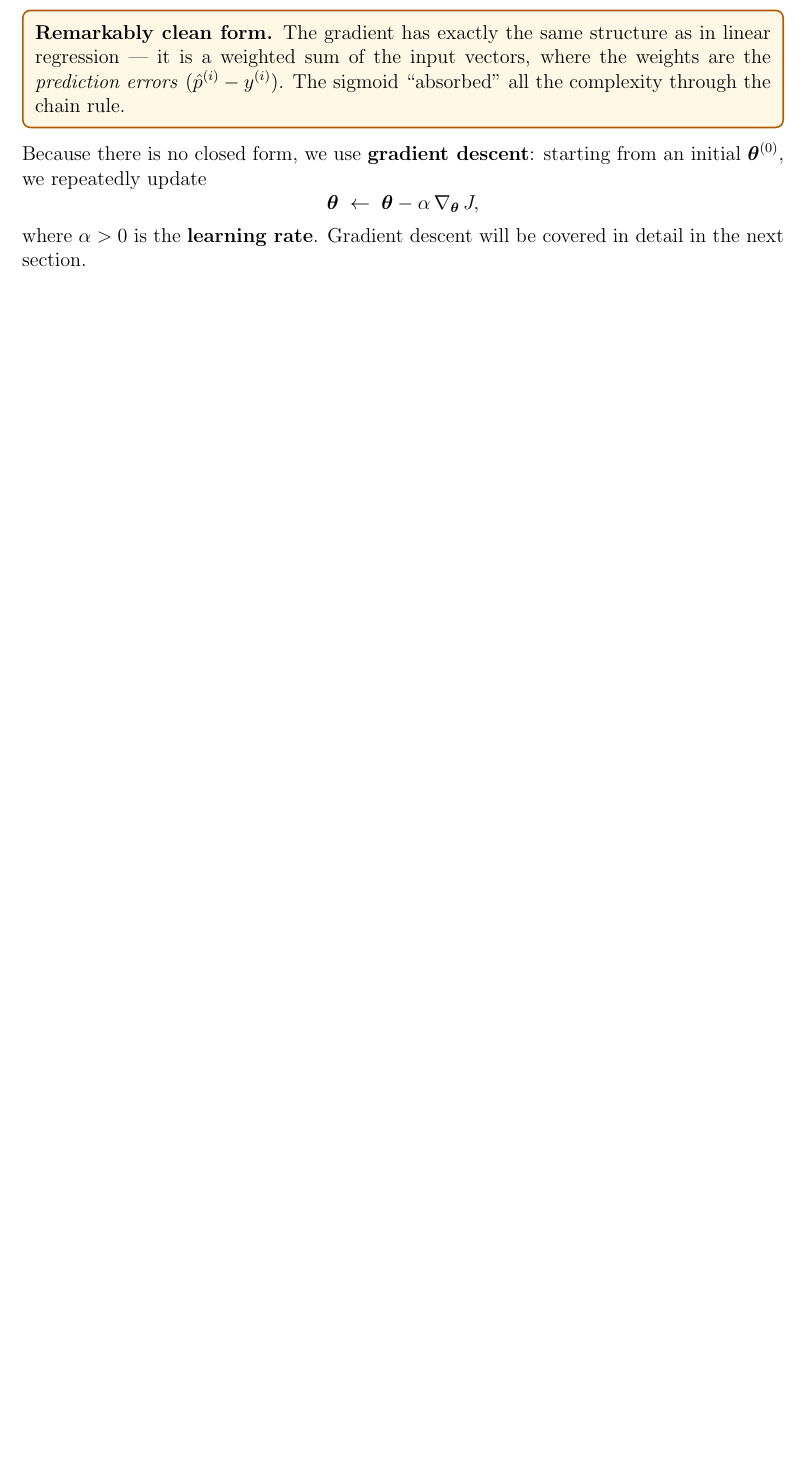
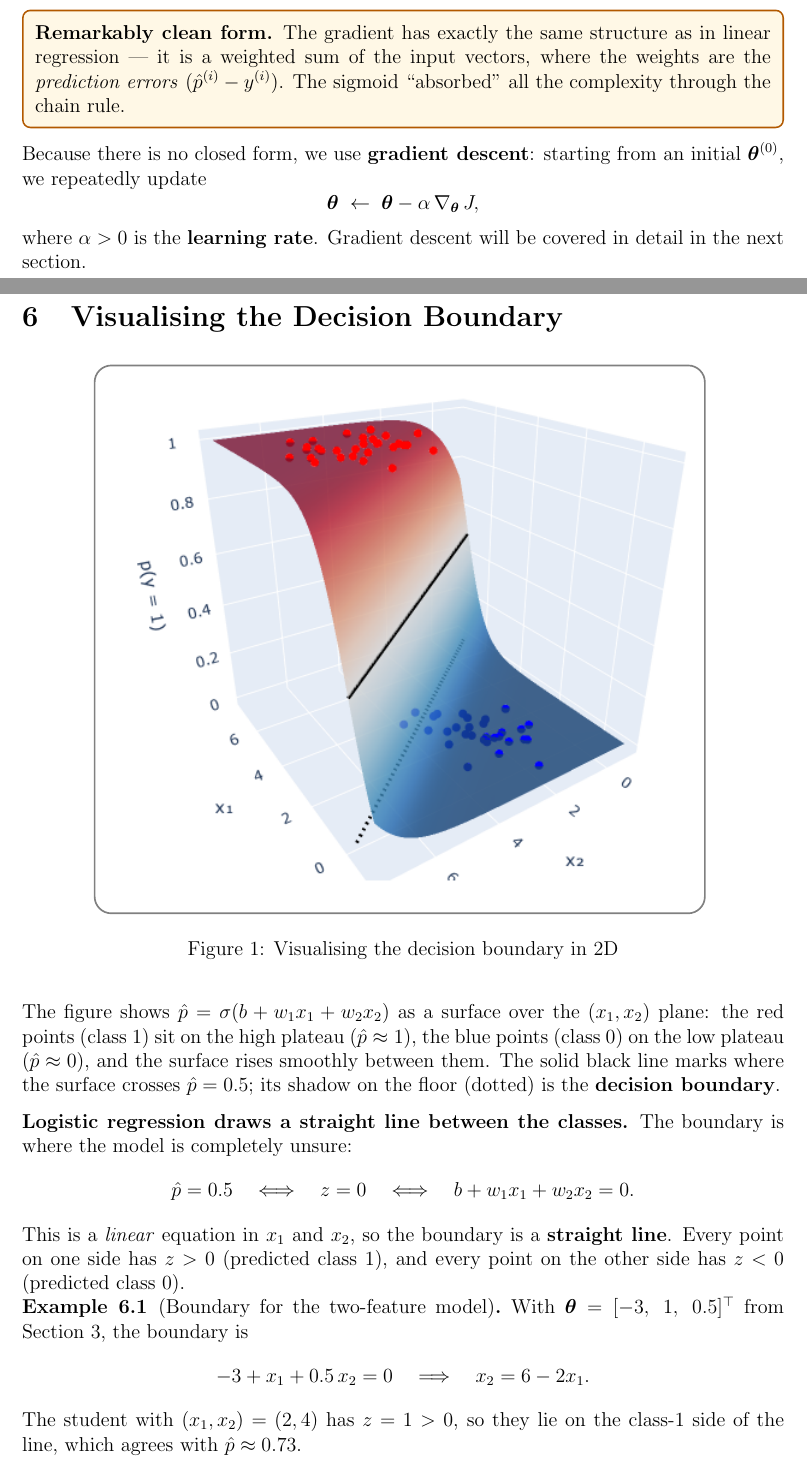
Before and after one commit to ie-ai-class/lectures-im-69, a LaTeX document (src/T02_ml_basics/S2/_classification.tex): part of page 7 of 8 before the commit and two parts of pages 7 and 8 of 9 after it, the two joined at a grey line, cut so that both start at the same text, the shorter picture padded with empty space. Compiled offline with pdfLaTeX.

Commit message:
Refactor code structure for improved readability and maintainability

```diff
--- a/src/T02_ml_basics/S2/_classification.tex
+++ b/src/T02_ml_basics/S2/_classification.tex
@@ -10,7 +10,9 @@
 \usepackage{tcolorbox}
 \usepackage{enumitem}
 \usepackage{parskip}
-
+\usepackage{float}
+% Corner for images
+\usepackage{tikz}
 \geometry{margin=2.5cm}
 
 % ══════════════════════════════════════════════════════════════════════════════
@@ -587,3 +613,38 @@ where $\alpha > 0$ is the \textbf{learning rate}.
 Gradient descent will be covered in detail in the next section.
 
 % ══════════════════════════════════════════════════════════════════════════════
+\section{Visualising the Decision Boundary}
+
+\rimg{img/2026-11-04-05-56-54.png}{Visualising the decision boundary in 2D}
+
+The figure shows $\hat{p} = \sigmoid(b + w_1x_1 + w_2x_2)$ as a surface over the
+$(x_1, x_2)$ plane: the red points (class 1) sit on the high plateau
+($\hat{p} \approx 1$), the blue points (class 0) on the low plateau
+($\hat{p} \approx 0$), and the surface rises smoothly between them.
+The solid black line marks where the surface crosses $\hat{p} = 0.5$;
+its shadow on the floor (dotted) is the \textbf{decision boundary}.
+
+\textbf{Logistic regression draws a straight line between the classes.}
+The boundary is where the model is completely unsure:
+\[
+  \hat{p} = 0.5
+  \quad\Longleftrightarrow\quad
+  z = 0
+  \quad\Longleftrightarrow\quad
+  \sol[4.5cm]{b + w_1 x_1 + w_2 x_2 = 0}.
+\]
+This is a \emph{linear} equation in $x_1$ and $x_2$, so the boundary is a
+\textbf{straight line}.
+Every point on one side has $z > 0$ (predicted class 1), and every point on
+the other side has $z < 0$ (predicted class 0).
+
+\begin{example}[Boundary for the two-feature model]
+  With $\bth = [-3,\; 1,\; 0.5]^{\top}$ from Section~3, the boundary is
+  \[
+    -3 + x_1 + 0.5\,x_2 = 0
+    \quad\Longrightarrow\quad
+    x_2 = \sol[3cm]{6 - 2x_1}.
+  \]
+  The student with $(x_1, x_2) = (2, 4)$ has $z = 1 > 0$, so they lie on the
+  class-1 side of the line, which agrees with $\hat{p} \approx 0.73$.
+\end{example}
```
Also changed, not shown: src/T02_ml_basics/S2/_classification.pdf, src/T02_ml_basics/S2/img/2026-11-04-05-56-54.png (added), src/T02_ml_basics/S2/_classification.tex (48 more changed lines).
